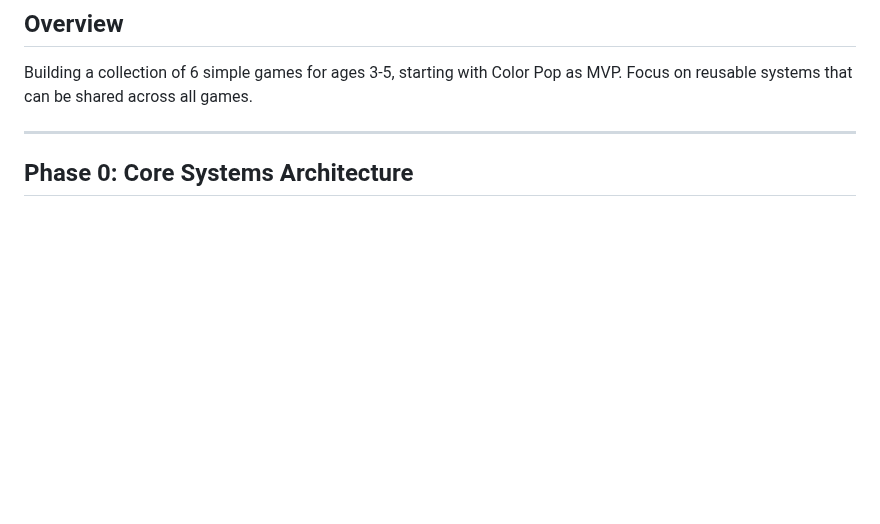
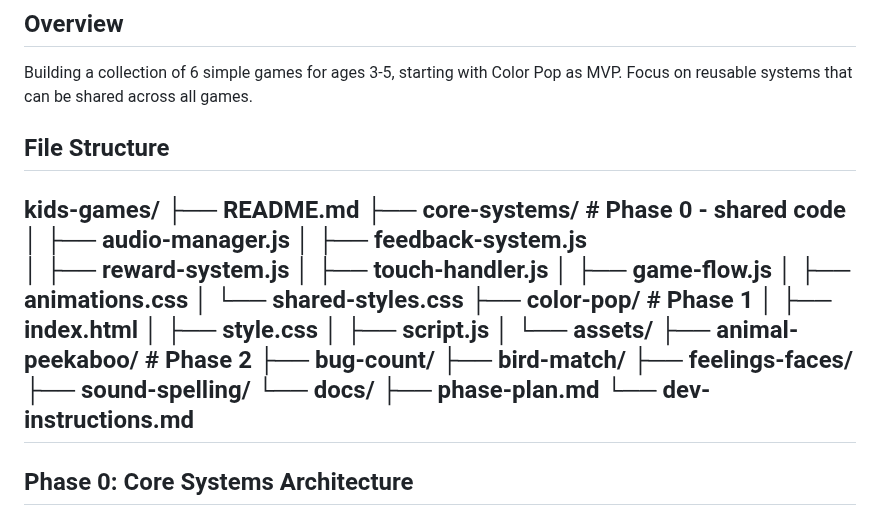
Before and after one commit to WatcherAtTheThreshold/kids-games, a Markdown page: docs/kids-games-dev-phase-plan.md, the part around the change. Rendered like a GitHub page; blank space fills up the shorter version.

```diff
--- a/docs/kids-games-dev-phase-plan.md
+++ b/docs/kids-games-dev-phase-plan.md
@@ -3,8 +3,32 @@
 ## Overview
 Building a collection of 6 simple games for ages 3-5, starting with Color Pop as MVP. Focus on reusable systems that can be shared across all games.
 
+## File Structure
+
+kids-games/
+├── README.md
+├── core-systems/          # Phase 0 - shared code
+│   ├── audio-manager.js
+│   ├── feedback-system.js
+│   ├── reward-system.js
+│   ├── touch-handler.js
+│   ├── game-flow.js
+│   ├── animations.css
+│   └── shared-styles.css
+├── color-pop/             # Phase 1
+│   ├── index.html
+│   ├── style.css
+│   ├── script.js
+│   └── assets/
+├── animal-peekaboo/       # Phase 2
+├── bug-count/
+├── bird-match/
+├── feelings-faces/
+├── sound-spelling/
+└── docs/
+    ├── phase-plan.md
+    └── dev-instructions.md
 ---
-
 ## Phase 0: Core Systems Architecture
 
 ### 🎵 Audio System
```
